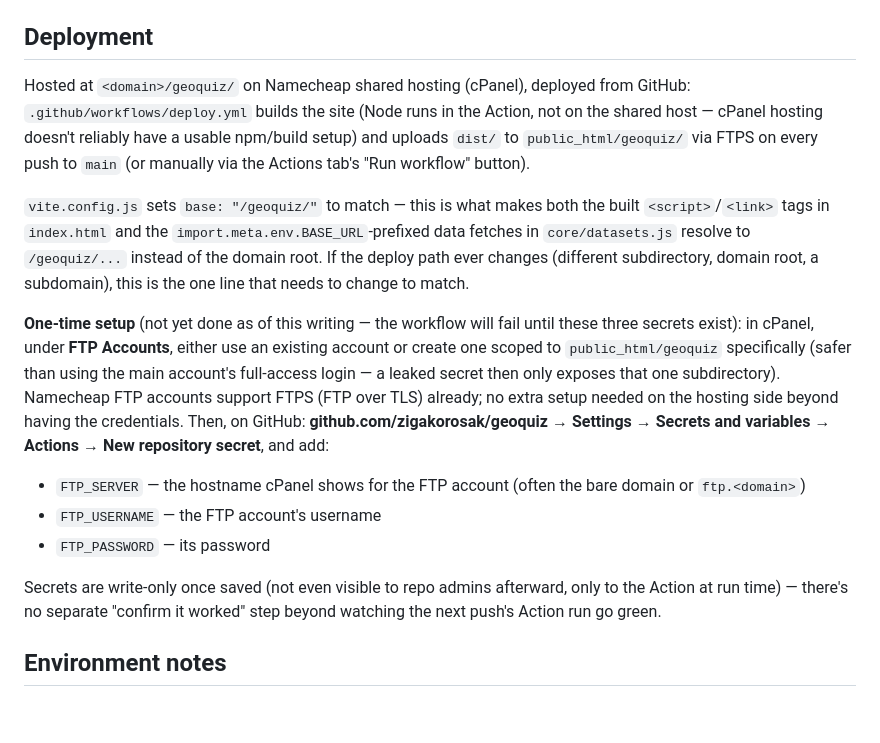
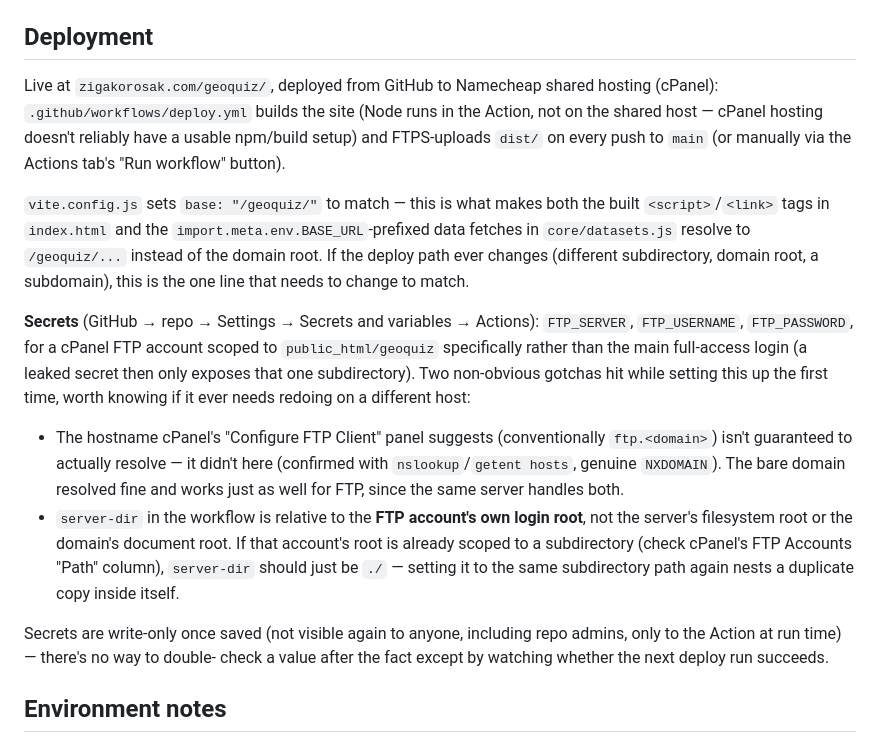
Before and after one commit to zigakorosak/geoquiz, a Markdown page: DESIGN.md, the part around the change. Drawn GitHub-style; blank space fills up the shorter version.

```diff
--- a/DESIGN.md
+++ b/DESIGN.md
@@ -651,12 +651,11 @@ us-states.json` + `us-states-topology.json`.
 
 ## Deployment
 
-Hosted at `<domain>/geoquiz/` on Namecheap shared hosting (cPanel),
-deployed from GitHub: `.github/workflows/deploy.yml` builds the site
-(Node runs in the Action, not on the shared host — cPanel hosting
-doesn't reliably have a usable npm/build setup) and uploads `dist/` to
-`public_html/geoquiz/` via FTPS on every push to `main` (or manually via
-the Actions tab's "Run workflow" button).
+Live at `zigakorosak.com/geoquiz/`, deployed from GitHub to Namecheap
+shared hosting (cPanel): `.github/workflows/deploy.yml` builds the site
+(Node runs in the Action, not on the shared host — cPanel hosting doesn't
+reliably have a usable npm/build setup) and FTPS-uploads `dist/` on every
+push to `main` (or manually via the Actions tab's "Run workflow" button).
 
 `vite.config.js` sets `base: "/geoquiz/"` to match — this is what makes
 both the built `<script>`/`<link>` tags in `index.html` and the
@@ -665,24 +664,29 @@ resolve to `/geoquiz/...` instead of the domain root. If the deploy path
 ever changes (different subdirectory, domain root, a subdomain), this is
 the one line that needs to change to match.
 
-**One-time setup** (not yet done as of this writing — the workflow will
-fail until these three secrets exist): in cPanel, under **FTP Accounts**,
-either use an existing account or create one scoped to `public_html/geoquiz`
-specifically (safer than using the main account's full-access login — a
-leaked secret then only exposes that one subdirectory). Namecheap FTP
-accounts support FTPS (FTP over TLS) already; no extra setup needed on the
-hosting side beyond having the credentials. Then, on GitHub:
-**github.com/zigakorosak/geoquiz → Settings → Secrets and variables →
-Actions → New repository secret**, and add:
+**Secrets** (GitHub → repo → Settings → Secrets and variables → Actions):
+`FTP_SERVER`, `FTP_USERNAME`, `FTP_PASSWORD`, for a cPanel FTP account
+scoped to `public_html/geoquiz` specifically rather than the main
+full-access login (a leaked secret then only exposes that one
+subdirectory). Two non-obvious gotchas hit while setting this up the
+first time, worth knowing if it ever needs redoing on a different host:
 
-- `FTP_SERVER` — the hostname cPanel shows for the FTP account (often
-  the bare domain or `ftp.<domain>`)
-- `FTP_USERNAME` — the FTP account's username
-- `FTP_PASSWORD` — its password
+- The hostname cPanel's "Configure FTP Client" panel suggests
+  (conventionally `ftp.<domain>`) isn't guaranteed to actually resolve —
+  it didn't here (confirmed with `nslookup`/`getent hosts`, genuine
+  `NXDOMAIN`). The bare domain resolved fine and works just as well for
+  FTP, since the same server handles both.
+- `server-dir` in the workflow is relative to the **FTP account's own
+  login root**, not the server's filesystem root or the domain's document
+  root. If that account's root is already scoped to a subdirectory (check
+  cPanel's FTP Accounts "Path" column), `server-dir` should just be `./`
+  — setting it to the same subdirectory path again nests a duplicate
+  copy inside itself.
 
-Secrets are write-only once saved (not even visible to repo admins
-afterward, only to the Action at run time) — there's no separate "confirm
-it worked" step beyond watching the next push's Action run go green.
+Secrets are write-only once saved (not visible again to anyone, including
+repo admins, only to the Action at run time) — there's no way to double-
+check a value after the fact except by watching whether the next deploy
+run succeeds.
 
 ## Environment notes
 
```
Also changed, not shown: LOG.md (+34 -3 lines).
